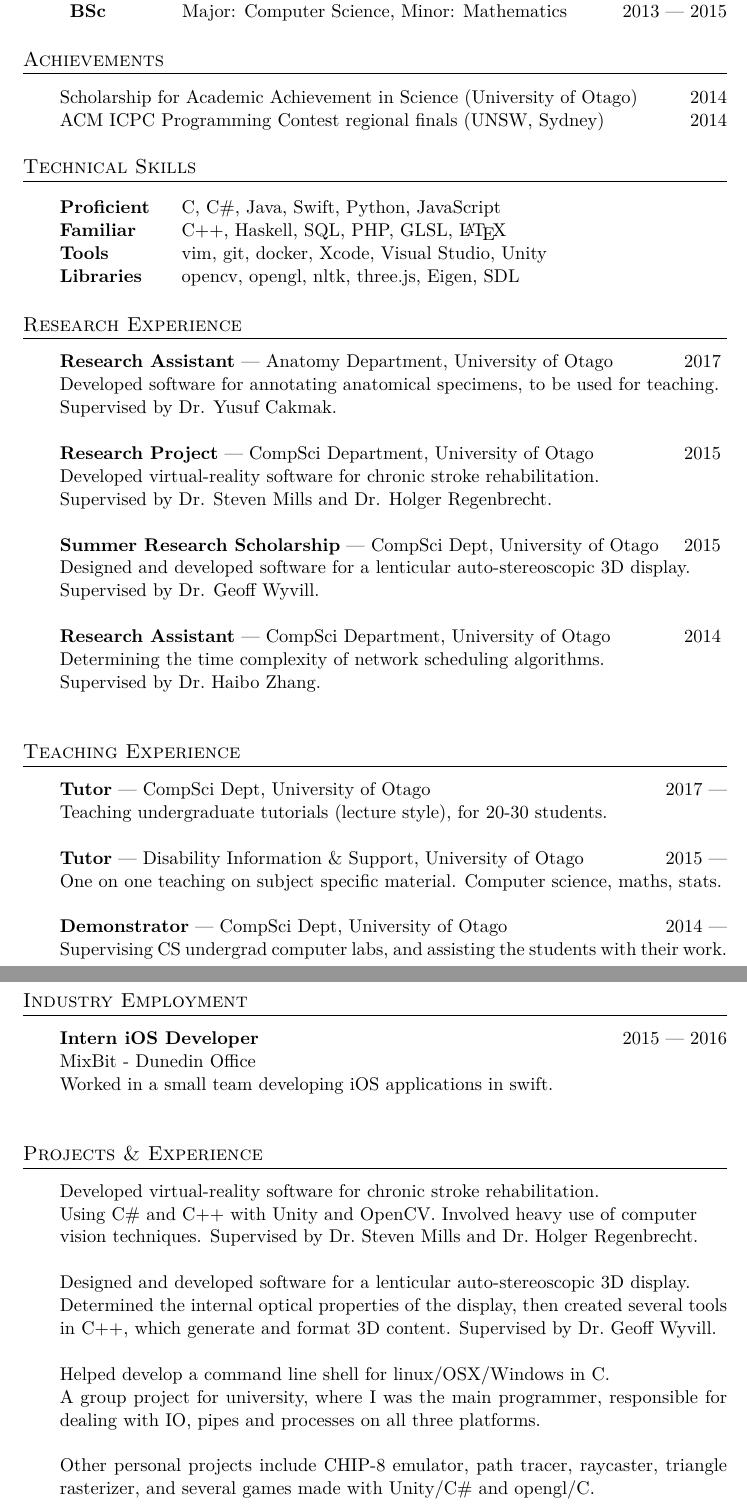
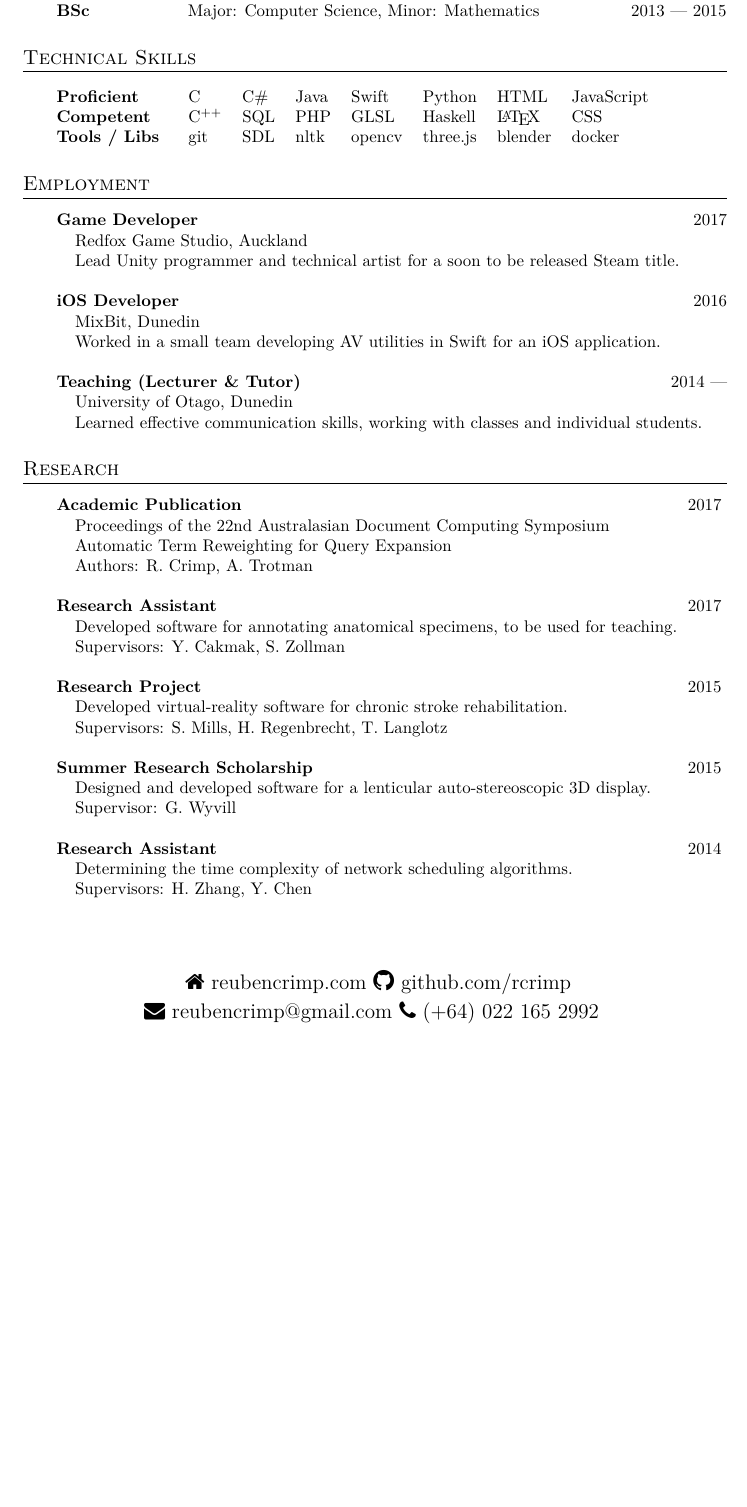
Before and after one commit to rcrimp/rcrimp.github.io, a LaTeX document (download/main.tex): two parts of pages 1 and 2 of 2 before the commit and part of the page after it, the two joined at a grey line, cut so that both start at the same text, the shorter picture padded with empty space. Compiled offline with XeLaTeX; an older LaTeX class or package is replaced by its successor.

Commit message:
updated CV

```diff
--- a/download/main.tex
+++ b/download/main.tex
@@ -8,7 +8,7 @@
 \usepackage{multicol}
 \usepackage[export]{adjustbox}
 \usepackage{fontawesome}
-
+\usepackage{tabularx} % in the preamble
 
 % document settings
 \defaultfontfeatures{Mapping=tex-text}
@@ -53,7 +65,3 @@
 
 	\leftskip2em
 
-    \begin{tabular*}{1.0\linewidth}{ll@{\extracolsep{\fill}}r@{\hspace{2em}}}
-        \textbf{PGDipSci} & Computer Science, awarded with Distinction & 2016 \\
-    	\textbf{BSc} & Major: Computer Science, Minor: Mathematics & 2013 --- 2015  \\
-  	\end{tabular*}
@@ -60,74 +72,117 @@
+    	PGDipSci 	& Computer Science, awarded with Distinction & \hfill 2016\\
+    	BSc & Major: Computer Science, Minor: Mathematics & \hfill 2013 --- 2015\\
+	\end{tabular}
 
     %----------------------------------------------------------------------------------------
 	%	SKILLS
 	%----------------------------------------------------------------------------------------
-	 \section {Achievements}
 
-Scholarship for Academic Achievement in Science (University of Otago)   \hfill 2014 \\
-ACM ICPC Programming Contest regional finals (UNSW, Sydney) \hfill 2014
+     % \section {Achievements}
+	 % Scholarship for Academic Achievement in Science (University of Otago)   \hfill 2014 \\
+	 % ACM ICPC Programming Contest regional finals (UNSW, Sydney) \hfill 2014
 
-     \section{Technical Skills}
+    \section{Technical Skills}
 
-	\begin{tabular}{ @{} >{\bfseries}l @{\hspace{4ex}} l }
-    	Proficient & C, C\#, Java, Swift, Python, JavaScript\\
-    	Familiar & C++, Haskell, SQL, PHP, GLSL, \LaTeX \\
-    	Tools & vim, git, docker, Xcode, Visual Studio, Unity \\
-        Libraries & opencv, opengl, nltk, three.js, Eigen, SDL \\
+	\begin{tabular}{ @{} >{\bfseries}l @{\hspace{4ex}} lllllll }
+    	Proficient 	& C & C\# & Java & Swift & Python & HTML & JavaScript \\
+    	Competent 	& C\textsuperscript{++} & SQL & PHP & GLSL & Haskell & \LaTeX & CSS \\
+    	Tools / Libs & git & SDL & nltk & opencv & three.js & blender & docker \\
 	\end{tabular}
 
+    %----------------------------------------------------------------------------------------
+	%	EMPLOYMENT
+	%----------------------------------------------------------------------------------------
+    \section {Employment}
+    \noindent
+	\textbf{Game Developer} \hfill 2017
 
-    %----------------------------------------------------------------------------------------
+    Redfox Game Studio, Auckland
+
+	Lead Unity programmer and technical artist for a soon to be released Steam title.\\
+
+    \noindent
+	\textbf{iOS Developer} \hfill 2016
+
+    MixBit, Dunedin
+
+	Worked in a small team developing AV utilities in Swift for an iOS application. \\
+
+    \noindent
+	\textbf{Teaching (Lecturer \& Tutor)} \hfill 2014 ---
+
+    University of Otago, Dunedin
+
+	Learned effective communication skills, working with classes and individual students.
+
+    %---------------------------------------------------------------------------------------
 	%	WORK EXPERIENCE
 	%----------------------------------------------------------------------------------------
-	\section{Research Experience}
 
-    \begingroup\leftskip2em
-
-   	\noindent
-    \textbf{Research Assistant} --- Anatomy Department, University of Otago \hfill 2017 \hfill \\
-	Developed software for annotating anatomical specimens, to be used for teaching.\\
-    Supervised by Dr. Yusuf Cakmak.\\
-
-    \noindent
-    \textbf{Research Project} --- CompSci Department, University of Otago \hfill 2015 \hfill \\
-	Developed virtual-reality software for chronic stroke rehabilitation.\\
-    Supervised by Dr. Steven Mills and Dr. Holger Regenbrecht.\\
-
-    \noindent
-    \textbf{Summer Research Scholarship} --- CompSci Dept, University of Otago \hfill 2015 \hfill \\
-	Designed and developed software for a lenticular auto-stereoscopic 3D display.\\
-    Supervised by Dr. Geoff Wyvill.\\
-
-    \noindent
-    \textbf{Research Assistant} --- CompSci Department, University of Otago \hfill 2014 \hfill \\
-	Determining the time complexity of network scheduling algorithms.\\
-    Supervised by Dr.\ Haibo Zhang.\\
-
-    \endgroup
-
+    \iffalse
     \section{Teaching Experience}
     \noindent
-    \textbf{Tutor} --- CompSci Dept, University of Otago \hfill 2017 --- \\
-	Teaching undergraduate tutorials (lecture style), for 20-30 students. \\
+    \textbf{Lecturer} --- CompSci Dept, University of Otago \hfill 2017 --- now \\
+	Teaching undergraduate classes to 30-50 students. \\
 
     \noindent
     \textbf{Tutor} --- Disability Information \& Support, University of Otago  \hfill 2015 --- \\
-	One on one teaching on subject specific material. Computer science, maths, stats. \\
+	One on one teaching on subject specific material. Computer Science, Maths, Stats. \\
 
 	\noindent
     \textbf{Demonstrator} --- 	CompSci Dept, University of Otago \hfill 2014 --- \\
 	Supervising CS undergrad computer labs, and assisting the students with their work. \\
+    \fi
 
-    \section {Industry Employment}
+    %----------------------------------------------------------------------------------------
+	%	RESEARCH
+	%----------------------------------------------------------------------------------------
+
+	\section{Research}
+
     \noindent
-	\textbf{Intern iOS Developer} \hfill 2015 --- 2016 \\
-	MixBit - Dunedin Office \\
-	Worked in a small team developing iOS applications in swift. \\
+    \textbf{Academic Publication} \hfill 2017 \hfill
+
+    Proceedings of the 22nd Australasian Document Computing Symposium
+
+    Automatic Term Reweighting for Query Expansion
+
+    Authors: R. Crimp, A. Trotman \\
+
+   	\noindent
+    \textbf{Research Assistant} \hfill 2017 \hfill
+
+	Developed software for annotating anatomical specimens, to be used for teaching.
+
+    Supervisors: Y. Cakmak, S. Zollman \\
+
+    \noindent
+    \textbf{Research Project} \hfill 2015 \hfill
+
+	Developed virtual-reality software for chronic stroke rehabilitation.
+
+    Supervisors: S. Mills, H. Regenbrecht, T. Langlotz\\
+
+    \noindent
+    \textbf{Summer Research Scholarship} \hfill 2015 \hfill
+
+	Designed and developed software for a lenticular auto-stereoscopic 3D display.
+
+    Supervisor: G. Wyvill\\
+
+    \noindent
+    \textbf{Research Assistant} \hfill 2014 \hfill
+
+	Determining the time complexity of network scheduling algorithms.
+
+    Supervisors: H. Zhang, Y. Chen
+    %\endgroup
 
     %----------------------------------------------------------------------------------------
 	%	ACHIEVEMENTS
 	%----------------------------------------------------------------------------------------
-	\section{Projects \& Experience}
+
+    \iffalse
+    \section{Projects \& Experience}
 
     \noindent
 	Developed virtual-reality software for chronic stroke rehabilitation.\\
```
Also changed, not shown: download/Reuben_Crimp_CV.pdf, download/main.tex (22 more changed lines).
